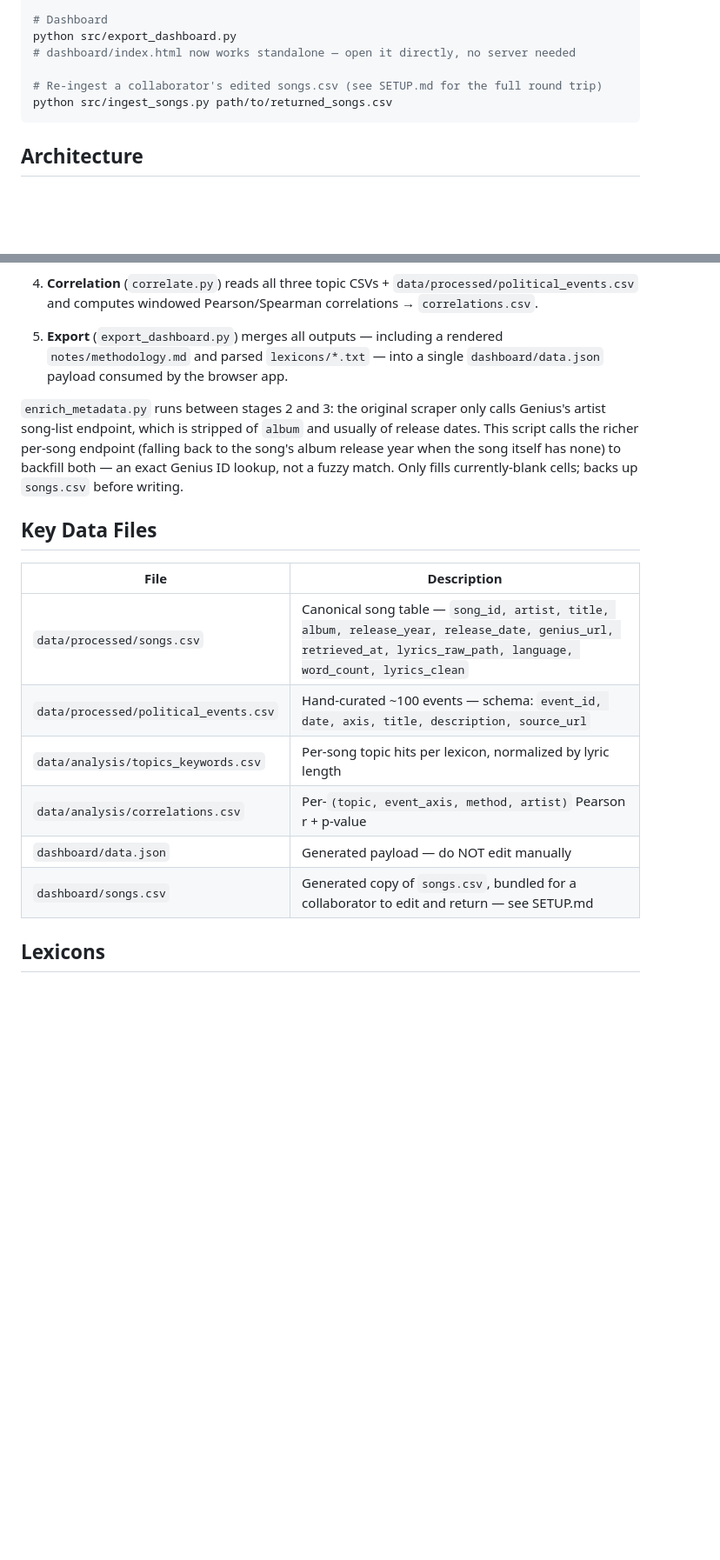
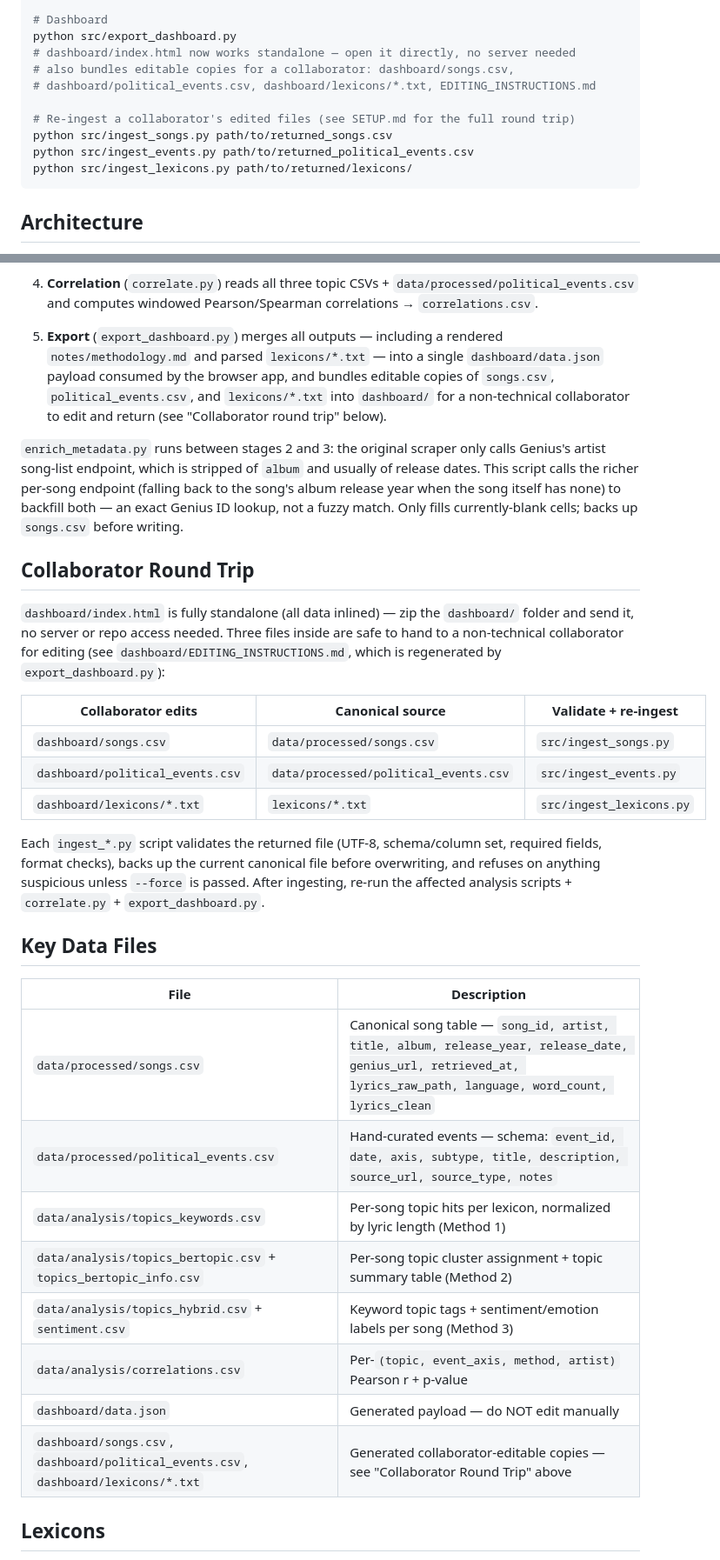
Before and after one commit to Junqing/lyric-analysis, a Markdown page: CLAUDE.md, 2 parts joined by grey strips. Shown at 87% size. Drawn GitHub-style; blank space fills up the shorter version.

````diff
--- a/CLAUDE.md
+++ b/CLAUDE.md
@@ -37,9 +37,13 @@ python src/build_events.py
 # Dashboard
 python src/export_dashboard.py
 # dashboard/index.html now works standalone — open it directly, no server needed
+# also bundles editable copies for a collaborator: dashboard/songs.csv,
+# dashboard/political_events.csv, dashboard/lexicons/*.txt, EDITING_INSTRUCTIONS.md
 
-# Re-ingest a collaborator's edited songs.csv (see SETUP.md for the full round trip)
+# Re-ingest a collaborator's edited files (see SETUP.md for the full round trip)
 python src/ingest_songs.py path/to/returned_songs.csv
+python src/ingest_events.py path/to/returned_political_events.csv
+python src/ingest_lexicons.py path/to/returned/lexicons/
 ```
 
 ## Architecture
@@ -57,20 +61,34 @@ The pipeline has four sequential stages:
 
 4. **Correlation** (`correlate.py`) reads all three topic CSVs + `data/processed/political_events.csv` and computes windowed Pearson/Spearman correlations → `correlations.csv`.
 
-5. **Export** (`export_dashboard.py`) merges all outputs — including a rendered `notes/methodology.md` and parsed `lexicons/*.txt` — into a single `dashboard/data.json` payload consumed by the browser app.
+5. **Export** (`export_dashboard.py`) merges all outputs — including a rendered `notes/methodology.md` and parsed `lexicons/*.txt` — into a single `dashboard/data.json` payload consumed by the browser app, and bundles editable copies of `songs.csv`, `political_events.csv`, and `lexicons/*.txt` into `dashboard/` for a non-technical collaborator to edit and return (see "Collaborator round trip" below).
 
 `enrich_metadata.py` runs between stages 2 and 3: the original scraper only calls Genius's artist song-list endpoint, which is stripped of `album` and usually of release dates. This script calls the richer per-song endpoint (falling back to the song's album release year when the song itself has none) to backfill both — an exact Genius ID lookup, not a fuzzy match. Only fills currently-blank cells; backs up `songs.csv` before writing.
+
+## Collaborator Round Trip
+
+`dashboard/index.html` is fully standalone (all data inlined) — zip the `dashboard/` folder and send it, no server or repo access needed. Three files inside are safe to hand to a non-technical collaborator for editing (see `dashboard/EDITING_INSTRUCTIONS.md`, which is regenerated by `export_dashboard.py`):
+
+| Collaborator edits | Canonical source | Validate + re-ingest |
+|---|---|---|
+| `dashboard/songs.csv` | `data/processed/songs.csv` | `src/ingest_songs.py` |
+| `dashboard/political_events.csv` | `data/processed/political_events.csv` | `src/ingest_events.py` |
+| `dashboard/lexicons/*.txt` | `lexicons/*.txt` | `src/ingest_lexicons.py` |
+
+Each `ingest_*.py` script validates the returned file (UTF-8, schema/column set, required fields, format checks), backs up the current canonical file before overwriting, and refuses on anything suspicious unless `--force` is passed. After ingesting, re-run the affected analysis scripts + `correlate.py` + `export_dashboard.py`.
 
 ## Key Data Files
 
 | File | Description |
 |------|-------------|
 | `data/processed/songs.csv` | Canonical song table — `song_id, artist, title, album, release_year, release_date, genius_url, retrieved_at, lyrics_raw_path, language, word_count, lyrics_clean` |
-| `data/processed/political_events.csv` | Hand-curated ~100 events — schema: `event_id, date, axis, title, description, source_url` |
-| `data/analysis/topics_keywords.csv` | Per-song topic hits per lexicon, normalized by lyric length |
+| `data/processed/political_events.csv` | Hand-curated events — schema: `event_id, date, axis, subtype, title, description, source_url, source_type, notes` |
+| `data/analysis/topics_keywords.csv` | Per-song topic hits per lexicon, normalized by lyric length (Method 1) |
+| `data/analysis/topics_bertopic.csv` + `topics_bertopic_info.csv` | Per-song topic cluster assignment + topic summary table (Method 2) |
+| `data/analysis/topics_hybrid.csv` + `sentiment.csv` | Keyword topic tags + sentiment/emotion labels per song (Method 3) |
 | `data/analysis/correlations.csv` | Per-`(topic, event_axis, method, artist)` Pearson r + p-value |
 | `dashboard/data.json` | Generated payload — do NOT edit manually |
-| `dashboard/songs.csv` | Generated copy of `songs.csv`, bundled for a collaborator to edit and return — see SETUP.md |
+| `dashboard/songs.csv`, `dashboard/political_events.csv`, `dashboard/lexicons/*.txt` | Generated collaborator-editable copies — see "Collaborator Round Trip" above |
 
 ## Lexicons
 
````
Also changed, not shown: README.md (added, +52 -0 lines), SETUP.md (+51 -41 lines).
